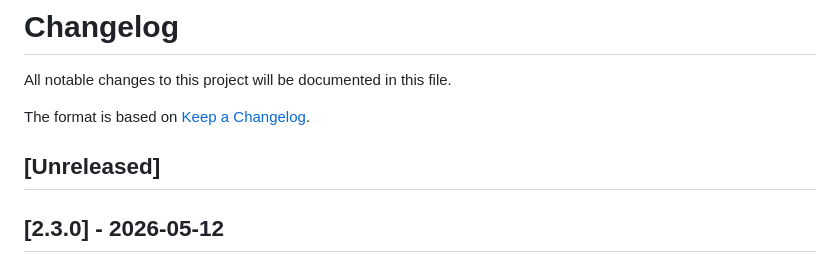
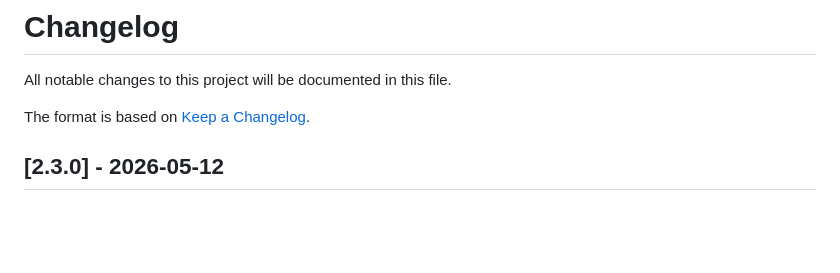
Before and after one commit to gabrimatic/passes_box, a Markdown page: CHANGELOG.md, the part around the change. GitHub-like rendering; blank space fills up the shorter version.

Commit message:
Clarify released changelog state

```diff
--- a/CHANGELOG.md
+++ b/CHANGELOG.md
@@ -3,8 +3,6 @@
 All notable changes to this project will be documented in this file.
 
 The format is based on [Keep a Changelog](https://keepachangelog.com/en/1.1.0/).
-
-## [Unreleased]
 
 ## [2.3.0] - 2026-05-12
 
```
